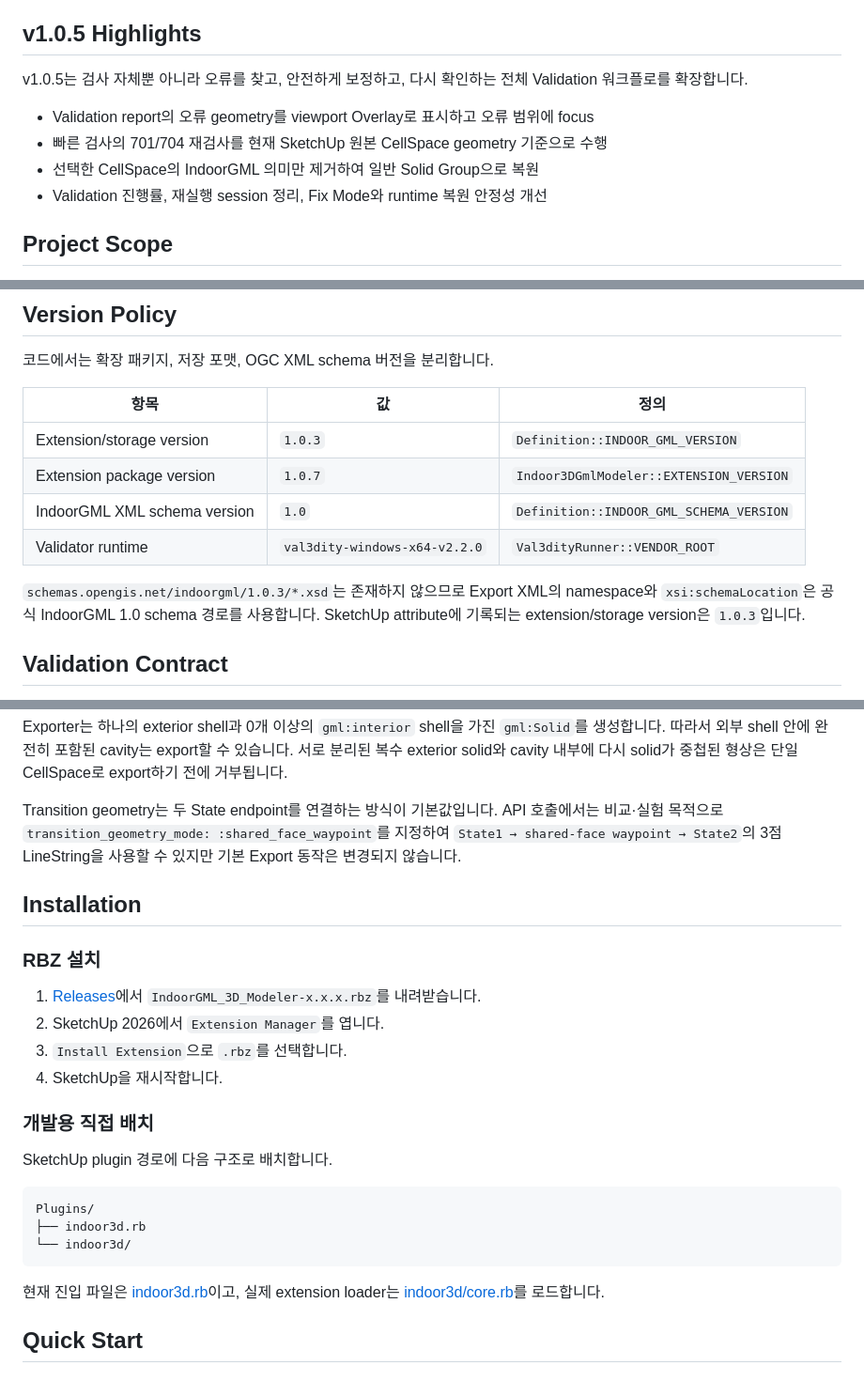
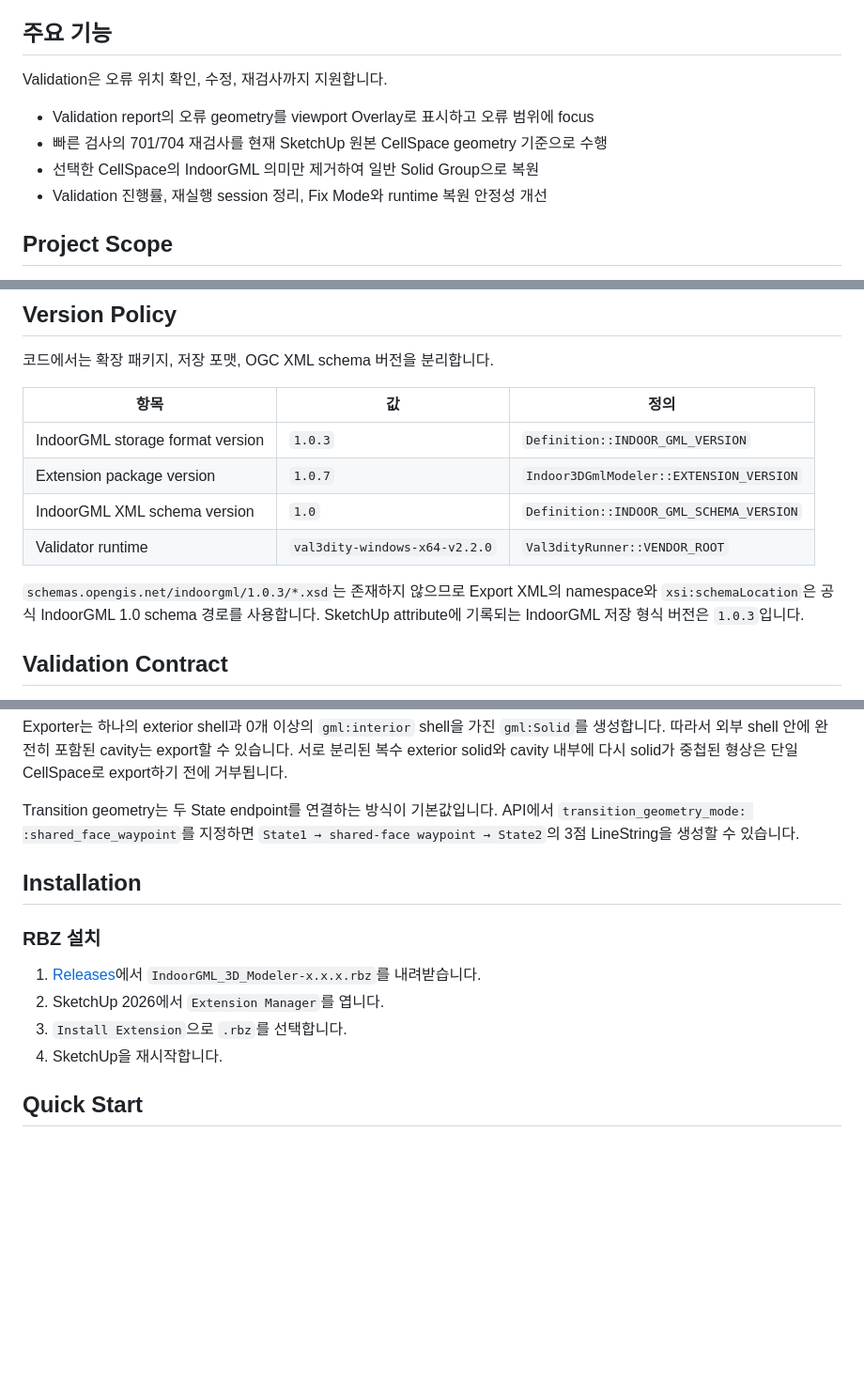
Before and after one commit to UlolSkpProject/IndoorGML_3DSpace_Modeler, a Markdown page: Readme.md, 3 parts joined by grey strips. Shown at 94% size. Drawn GitHub-style; blank space fills up the shorter version.

Commit message:
docs(release): remove stale screenshots and outdated development-oriented release text

````diff
--- a/Readme.md
+++ b/Readme.md
@@ -22,15 +20,14 @@ SeoulSpace IndoorGML Modeler는 SketchUp 모델 안의 manifold solid group을 I
 - val3dity v2.2.0과 Extension 재검사 정책으로 Geometry/Topology 오류 확인
 - Geometry를 변경하지 않는 빠른 유효성 검사 제공
 
-## v1.0.5 Highlights
+## 주요 기능
 
-v1.0.5는 검사 자체뿐 아니라 오류를 찾고, 안전하게 보정하고, 다시 확인하는 전체 Validation 워크플로를 확장합니다.
+Validation은 오류 위치 확인, 수정, 재검사까지 지원합니다.
 
 - Validation report의 오류 geometry를 viewport Overlay로 표시하고 오류 범위에 focus
 - 빠른 검사의 701/704 재검사를 현재 SketchUp 원본 CellSpace geometry 기준으로 수행
 - 선택한 CellSpace의 IndoorGML 의미만 제거하여 일반 Solid Group으로 복원
 - Validation 진행률, 재실행 session 정리, Fix Mode와 runtime 복원 안정성 개선
-
 
 ## Project Scope
 
@@ -67,12 +64,12 @@ v1.0.5는 검사 자체뿐 아니라 오류를 찾고, 안전하게 보정하고
 
 | 항목 | 값 | 정의 |
 | --- | --- | --- |
-| Extension/storage version | `1.0.3` | `Definition::INDOOR_GML_VERSION` |
+| IndoorGML storage format version | `1.0.3` | `Definition::INDOOR_GML_VERSION` |
 | Extension package version | `1.0.7` | `Indoor3DGmlModeler::EXTENSION_VERSION` |
 | IndoorGML XML schema version | `1.0` | `Definition::INDOOR_GML_SCHEMA_VERSION` |
 | Validator runtime | `val3dity-windows-x64-v2.2.0` | `Val3dityRunner::VENDOR_ROOT` |
 
-`schemas.opengis.net/indoorgml/1.0.3/*.xsd`는 존재하지 않으므로 Export XML의 namespace와 `xsi:schemaLocation`은 공식 IndoorGML 1.0 schema 경로를 사용합니다. SketchUp attribute에 기록되는 extension/storage version은 `1.0.3`입니다.
+`schemas.opengis.net/indoorgml/1.0.3/*.xsd`는 존재하지 않으므로 Export XML의 namespace와 `xsi:schemaLocation`은 공식 IndoorGML 1.0 schema 경로를 사용합니다. SketchUp attribute에 기록되는 IndoorGML 저장 형식 버전은 `1.0.3`입니다.
 
 ## Validation Contract
 
@@ -88,7 +85,7 @@ Validation은 XML well-formedness 확인과 val3dity 2.2.0 검사를 수행합
 
 Exporter는 하나의 exterior shell과 0개 이상의 `gml:interior` shell을 가진 `gml:Solid`를 생성합니다. 따라서 외부 shell 안에 완전히 포함된 cavity는 export할 수 있습니다. 서로 분리된 복수 exterior solid와 cavity 내부에 다시 solid가 중첩된 형상은 단일 CellSpace로 export하기 전에 거부됩니다.
 
-Transition geometry는 두 State endpoint를 연결하는 방식이 기본값입니다. API 호출에서는 비교·실험 목적으로 `transition_geometry_mode: :shared_face_waypoint`를 지정하여 `State1 → shared-face waypoint → State2`의 3점 LineString을 사용할 수 있지만 기본 Export 동작은 변경되지 않습니다.
+Transition geometry는 두 State endpoint를 연결하는 방식이 기본값입니다. API에서 `transition_geometry_mode: :shared_face_waypoint`를 지정하면 `State1 → shared-face waypoint → State2`의 3점 LineString을 생성할 수 있습니다.
 
 ## Installation
 
@@ -98,18 +95,6 @@ Transition geometry는 두 State endpoint를 연결하는 방식이 기본값입
 2. SketchUp 2026에서 `Extension Manager`를 엽니다.
 3. `Install Extension`으로 `.rbz`를 선택합니다.
 4. SketchUp을 재시작합니다.
-
-### 개발용 직접 배치
-
-SketchUp plugin 경로에 다음 구조로 배치합니다.
-
-```text
-Plugins/
-├── indoor3d.rb
-└── indoor3d/
-```
-
-현재 진입 파일은 [indoor3d.rb](indoor3d.rb)이고, 실제 extension loader는 [indoor3d/core.rb](indoor3d/core.rb)를 로드합니다.
 
 ## Quick Start
 
````
Also changed, not shown: other parts of Readme.md (+5 -15 lines).
